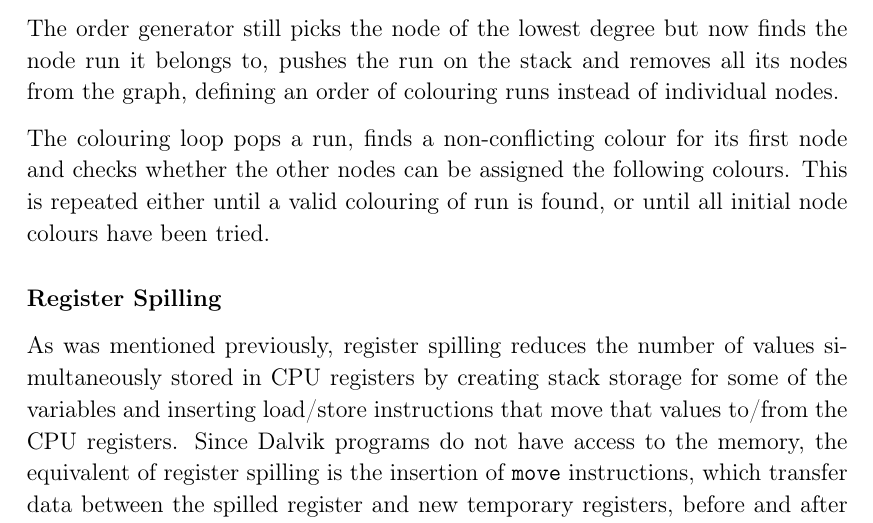
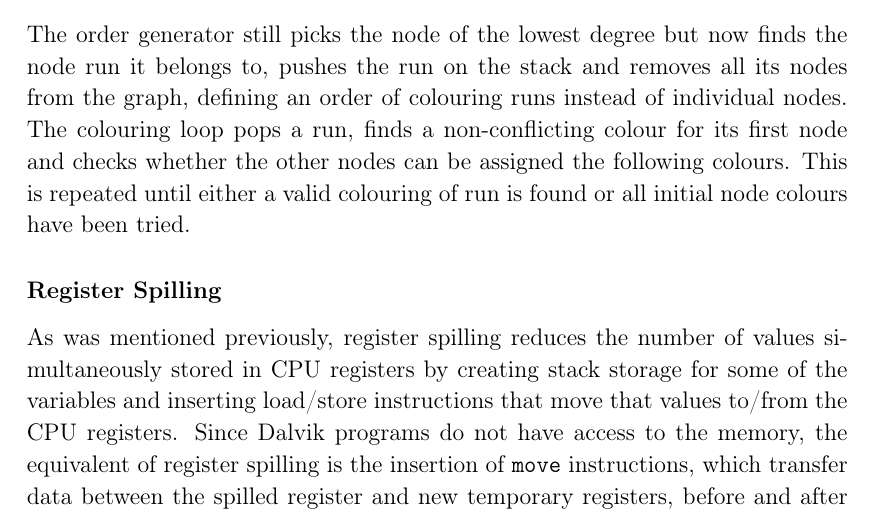
Before and after one commit to davidbrazdil/dexter-diss, a LaTeX thesis (diss.tex): part of page 47 of 87, cut so that both start at the same text. Compiled offline with pdfLaTeX.

Commit message:
Cons-Id Constraint

```diff
--- a/diss.tex
+++ b/diss.tex
@@ -1188,9 +1188,7 @@ The algorithm also needs to deal with Dalvik instructions which reference regist
 
 IR instructions reference all intermediate registers explicitly and provide their allocation constraints. These are collected, checked for conflict, and so-called \emph{node runs} built. These are maximal sequences of CG nodes required to be assigned consecutive identifiers.
 
-The order generator still picks the node of the lowest degree but now finds the node run it belongs to, pushes the run on the stack and removes all its nodes from the graph, defining an order of colouring runs instead of individual nodes.
-
-The colouring loop pops a run, finds a non-conflicting colour for its first node and checks whether the other nodes can be assigned the following colours. This is repeated either until a valid colouring of run is found, or until all initial node colours have been tried.
+The order generator still picks the node of the lowest degree but now finds the node run it belongs to, pushes the run on the stack and removes all its nodes from the graph, defining an order of colouring runs instead of individual nodes. The colouring loop pops a run, finds a non-conflicting colour for its first node and checks whether the other nodes can be assigned the following colours. This is repeated until either a valid colouring of run is found or all initial node colours have been tried.
 
 \subsubsection{Register Spilling}
 
```
